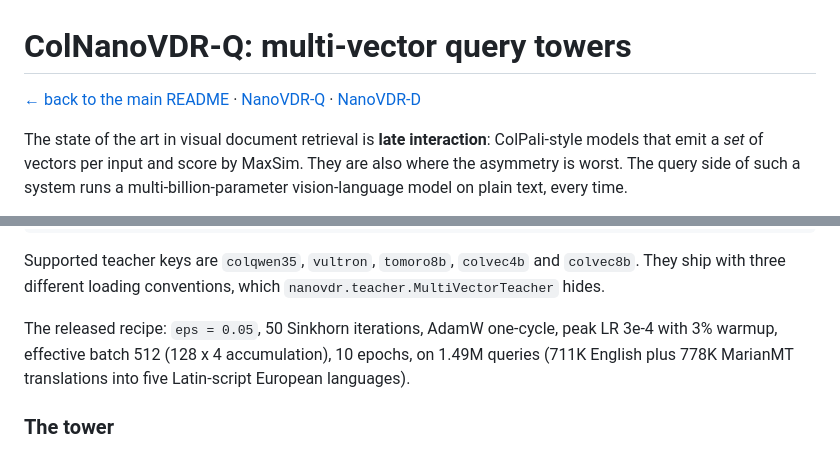
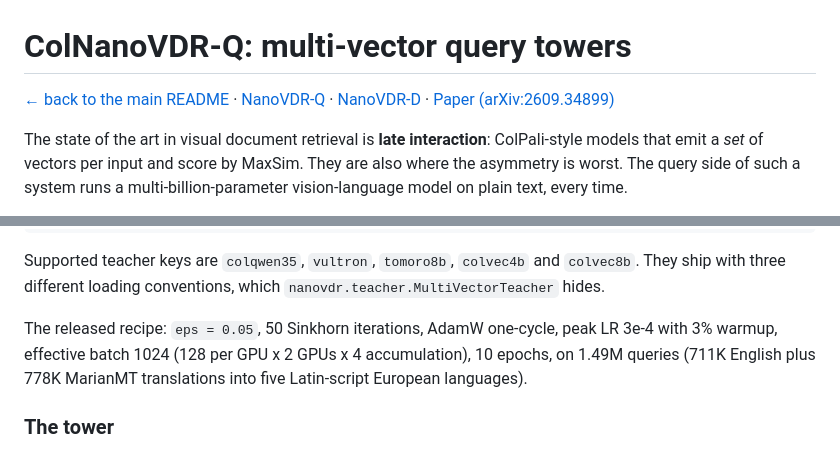
Before and after one commit to Ryenhails/NanoVDR, a Markdown page: docs/colnanovdr-q.md, 2 parts joined by grey strips. GitHub-like rendering.

```diff
--- a/docs/colnanovdr-q.md
+++ b/docs/colnanovdr-q.md
@@ -1,6 +1,6 @@
 # ColNanoVDR-Q: multi-vector query towers
 
-[← back to the main README](../README.md) · [NanoVDR-Q](nanovdr-q.md) · [NanoVDR-D](nanovdr-d.md)
+[← back to the main README](../README.md) · [NanoVDR-Q](nanovdr-q.md) · [NanoVDR-D](nanovdr-d.md) · [Paper (arXiv:2609.34899)](https://arxiv.org/abs/2609.34899)
 
 The state of the art in visual document retrieval is **late interaction**:
 ColPali-style models that emit a *set* of vectors per input and score by MaxSim.
@@ -149,7 +149,7 @@ Supported teacher keys are `colqwen35`, `vultron`, `tomoro8b`, `colvec4b` and
 `nanovdr.teacher.MultiVectorTeacher` hides.
 
 The released recipe: `eps = 0.05`, 50 Sinkhorn iterations, AdamW one-cycle, peak
-LR 3e-4 with 3% warmup, effective batch 512 (128 x 4 accumulation), 10 epochs,
+LR 3e-4 with 3% warmup, effective batch 1024 (128 per GPU x 2 GPUs x 4 accumulation), 10 epochs,
 on 1.49M queries (711K English plus 778K MarianMT translations into five
 Latin-script European languages).
 
```
Also changed, not shown: README.md (+12 -1 lines).
